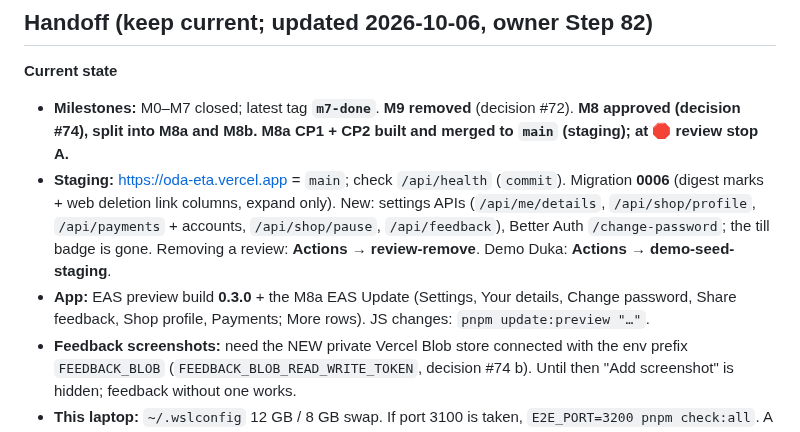
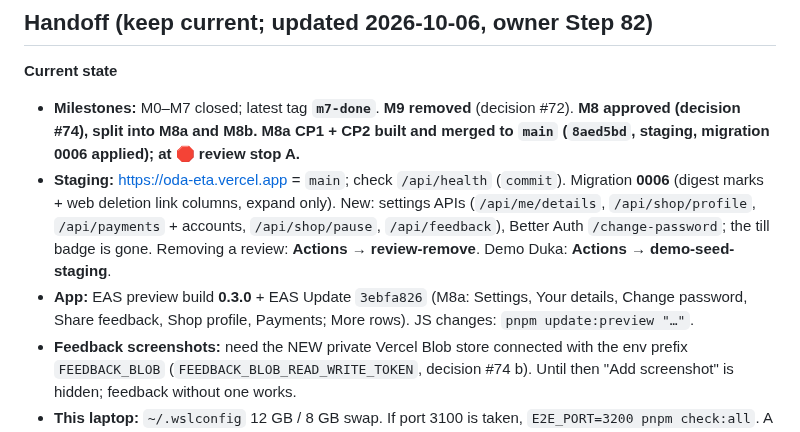
Before and after one commit to dennismugu7/oda, a Markdown page: docs/progress.md, the part around the change. Rendered like a GitHub page.

Commit message:
progress: M8a review stop A (staging 8aed5bd, EAS Update 3ebfa826)
Co-Authored-By: Claude Opus 5.5 <noreply@anthropic.com>
Claude-Session: https://claude.ai/code/session_015sDDKYaQM5B7SHLR5b2sEJ

```diff
--- a/docs/progress.md
+++ b/docs/progress.md
@@ -5,9 +5,9 @@ Newest entries at the top.
 ## Handoff (keep current; updated 2026-10-06, owner Step 82)
 
 **Current state**
-- **Milestones:** M0–M7 closed; latest tag **`m7-done`**. **M9 removed** (decision #72). **M8 approved (decision #74), split into M8a and M8b. M8a CP1 + CP2 built and merged to `main` (staging); at 🛑 review stop A.**
+- **Milestones:** M0–M7 closed; latest tag **`m7-done`**. **M9 removed** (decision #72). **M8 approved (decision #74), split into M8a and M8b. M8a CP1 + CP2 built and merged to `main` (`8aed5bd`, staging, migration 0006 applied); at 🛑 review stop A.**
 - **Staging:** https://oda-eta.vercel.app = `main`; check `/api/health` (`commit`). Migration **0006** (digest marks + web deletion link columns, expand only). New: settings APIs (`/api/me/details`, `/api/shop/profile`, `/api/payments` + accounts, `/api/shop/pause`, `/api/feedback`), Better Auth `/change-password`; the till badge is gone. Removing a review: **Actions → review-remove**. Demo Duka: **Actions → demo-seed-staging**.
-- **App:** EAS preview build **0.3.0** + the M8a EAS Update (Settings, Your details, Change password, Share feedback, Shop profile, Payments; More rows). JS changes: `pnpm update:preview "…"`.
+- **App:** EAS preview build **0.3.0** + EAS Update `3ebfa826` (M8a: Settings, Your details, Change password, Share feedback, Shop profile, Payments; More rows). JS changes: `pnpm update:preview "…"`.
 - **Feedback screenshots:** need the NEW private Vercel Blob store connected with the env prefix `FEEDBACK_BLOB` (`FEEDBACK_BLOB_READ_WRITE_TOKEN`, decision #74 b). Until then "Add screenshot" is hidden; feedback without one works.
 - **This laptop:** `~/.wslconfig` 12 GB / 8 GB swap. If port 3100 is taken, `E2E_PORT=3200 pnpm check:all`. A stale `apps/seller/.expo/types/router.d.ts` can fail typed routes locally: delete it (decision #66 i).
 
```
